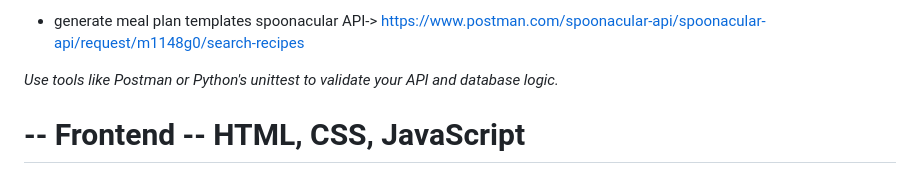
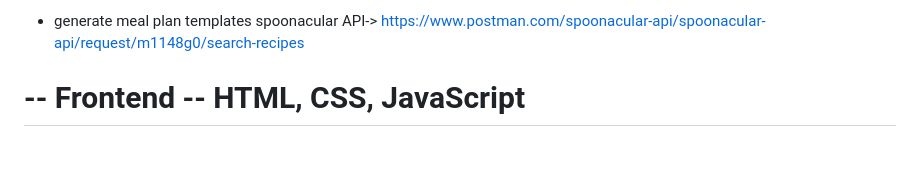
Before and after one commit to FukaOno/Ongoing-Your-Favorite-Nutritionist, a Markdown page: notes.md, the part around the change. GitHub-like rendering; blank space fills up the shorter version.

Commit message:
update notes

```diff
--- a/notes.md
+++ b/notes.md
@@ -36,11 +36,6 @@ https://www.ars.usda.gov/northeast-area/beltsville-md-bhnrc/beltsville-human-nut
 - generate meal plan templates
    spoonacular API-> https://www.postman.com/spoonacular-api/spoonacular-api/request/m1148g0/search-recipes
 
-
-
-*Use tools like Postman or Python's unittest to validate your API and database logic.*
-
-
 # -- Frontend -- HTML, CSS, JavaScript
 Allow users to input their meals from the previous day and dietary preferences.
 
```
